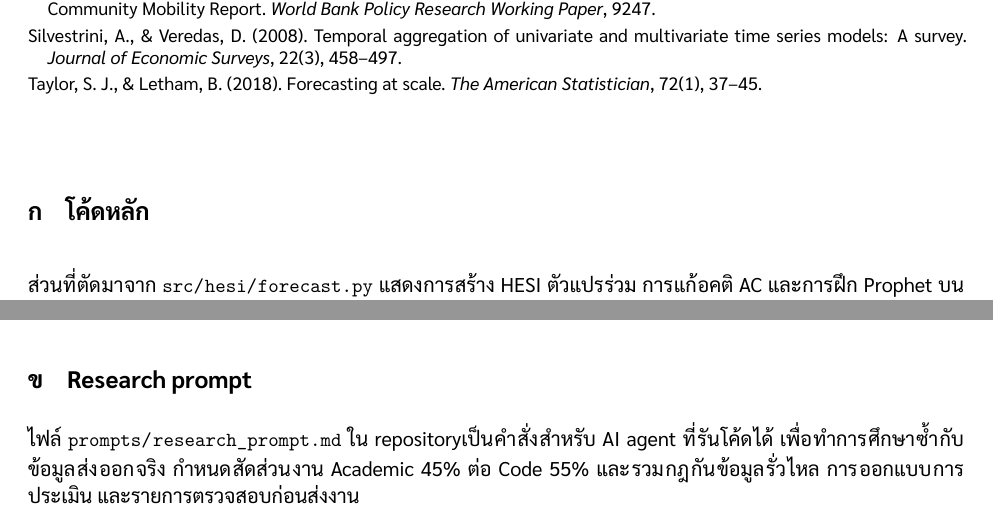
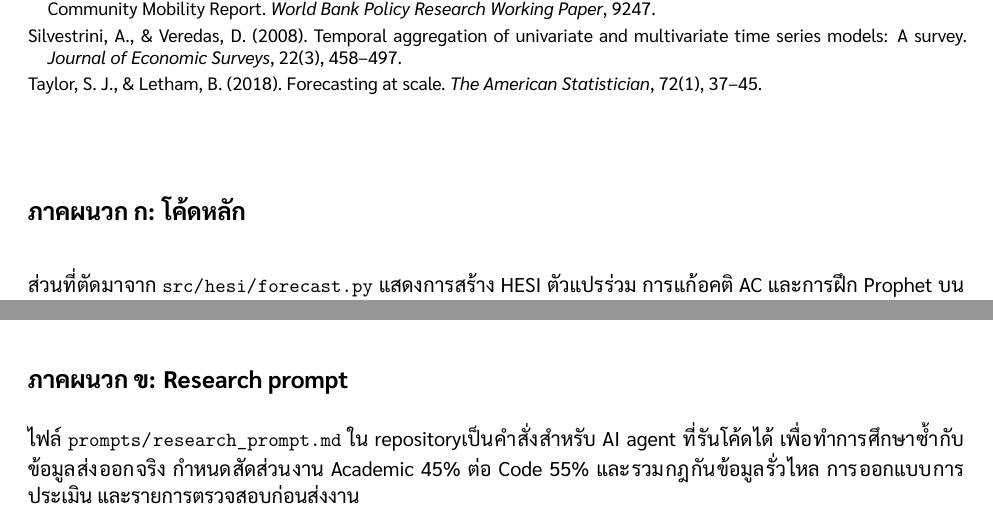
Before and after one commit to thanatchon36/lockdowns-as-partial-holidays, a LaTeX paper (paper/thai/paper_th.tex): two parts of pages 17 and 18 of 18, joined at a grey line, cut so that both start at the same text. Compiled offline with XeLaTeX.

Commit message:
Thai paper: restore the Thai appendix headings
Co-Authored-By: Claude Opus 5.5 <noreply@anthropic.com>

```diff
--- a/paper/thai/paper_th.tex
+++ b/paper/thai/paper_th.tex
@@ -527,8 +527,8 @@ LightGBM-M HE & ปฏิทิน (holiday regressors) & 5.5 (0.2) & 0.79 \\
 \end{thebibliography}
 
 \appendix
-\renewcommand{\thesection}{\ifcase\value{section}\or ก\or ข\or ค\or ง\fi}
-\section{โค้ดหลัก}
+\section*{ภาคผนวก ก: โค้ดหลัก}
+\addcontentsline{toc}{section}{ภาคผนวก ก}
 ส่วนที่ตัดมาจาก \texttt{src/hesi/forecast.py} แสดงการสร้าง HESI ตัวแปรร่วม การแก้อคติ AC และการฝึก Prophet บนสเกล log
 
 \begin{lstlisting}
@@ -571,7 +571,7 @@ class ProphetLog:
         return self
 \end{lstlisting}
 
-\section{Research prompt}
+\section*{ภาคผนวก ข: Research prompt}
 ไฟล์ \texttt{prompts/research\_prompt.md} ใน repositoryเป็นคำสั่งสำหรับ AI agent ที่รันโค้ดได้ เพื่อทำการศึกษาซ้ำกับข้อมูลส่งออกจริง กำหนดสัดส่วนงาน Academic 45\% ต่อ Code 55\% และรวมกฎกันข้อมูลรั่วไหล การออกแบบการประเมิน และรายการตรวจสอบก่อนส่งงาน
 
 \end{document}
```
Also changed, not shown: paper/thai/paper_th.pdf.
